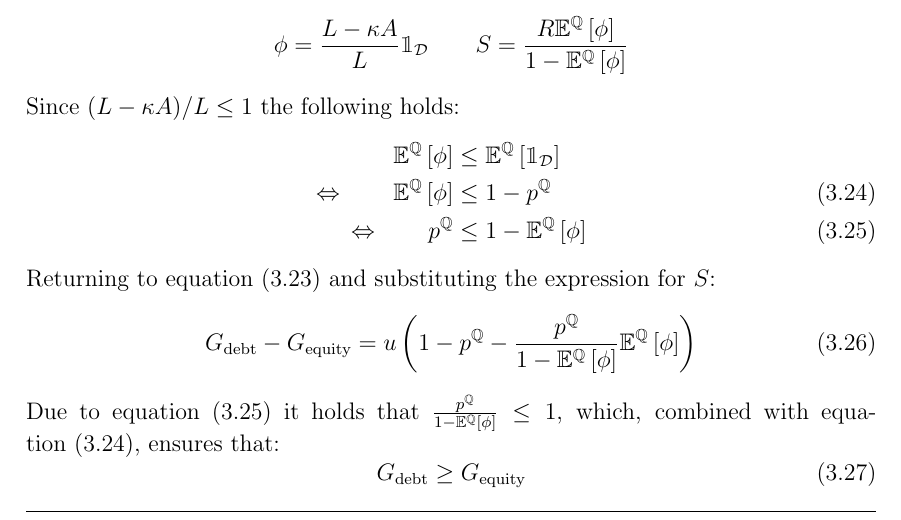
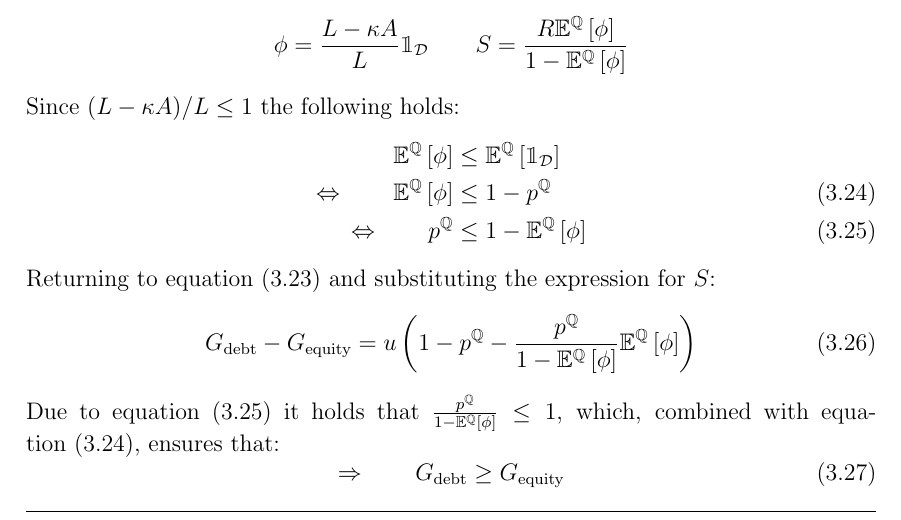
Before and after one commit to sebastianbaltser/master-thesis, a LaTeX thesis (thesis/main.tex, which reads thesis/content/body-matter/single-period-model/shareholders-financing-costs/pecking-order-of-funding-preferences.tex): part of page 19 of 34, cut so that both start at the same text. Compiled offline with pdfLaTeX.

Commit message:
Add implication arrow

```diff
--- a/thesis/content/body-matter/single-period-model/shareholders-financing-costs/pecking-order-of-funding-preferences.tex
+++ b/thesis/content/body-matter/single-period-model/shareholders-financing-costs/pecking-order-of-funding-preferences.tex
@@ -113,6 +113,8 @@
         $\frac{p^{\rnmeasure}}{1-\mathbb{E}^{\rnmeasure}\left[\phi\right]} \leq 1$,
         which, combined with \cref{eqn:G-debt-vs-G-equity-inequality-1}, ensures that:
             \begin{equation}
+                \Rightarrow
+                \qquad
                 G_{\text{debt}}
                 \geq
                 G_{\text{equity}}
```
